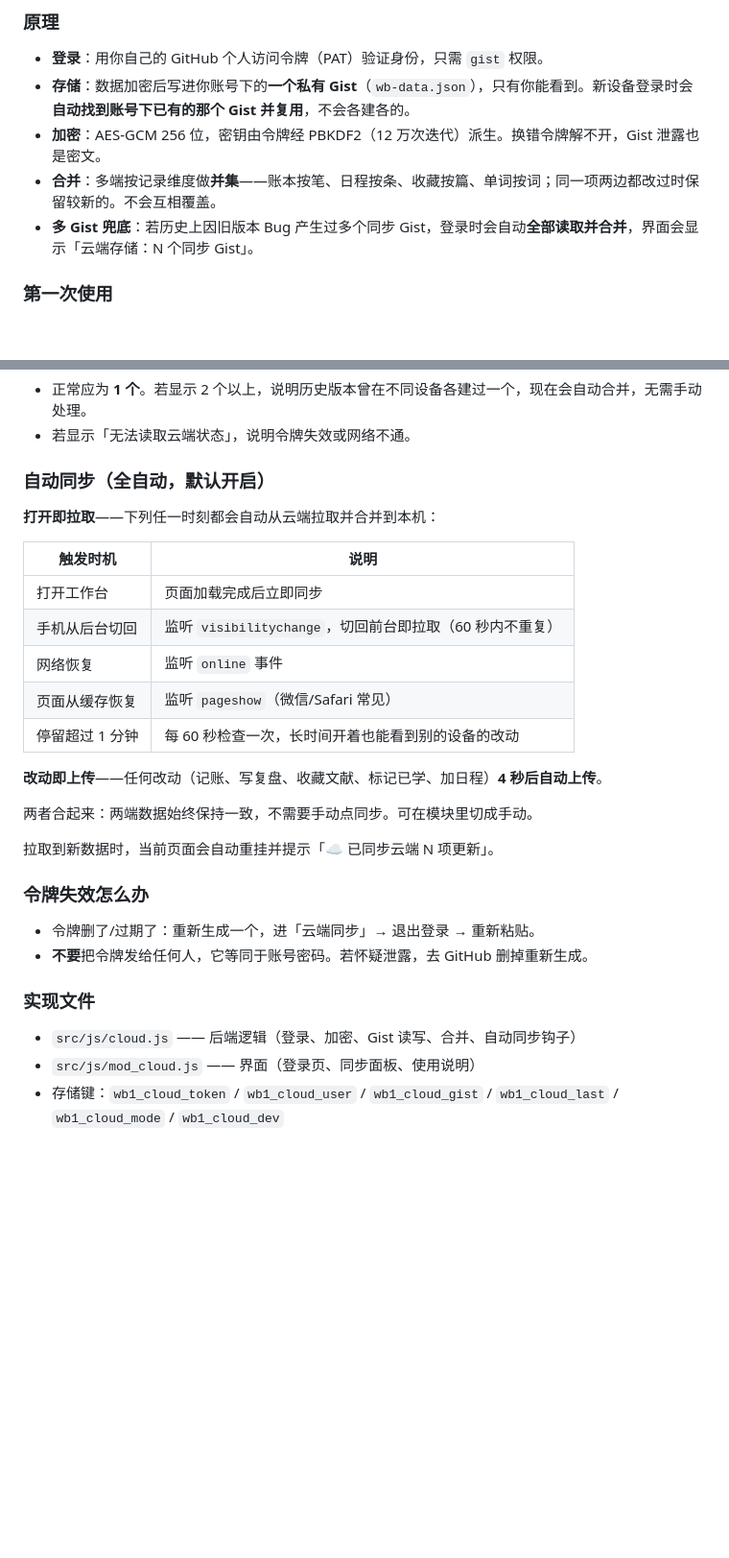
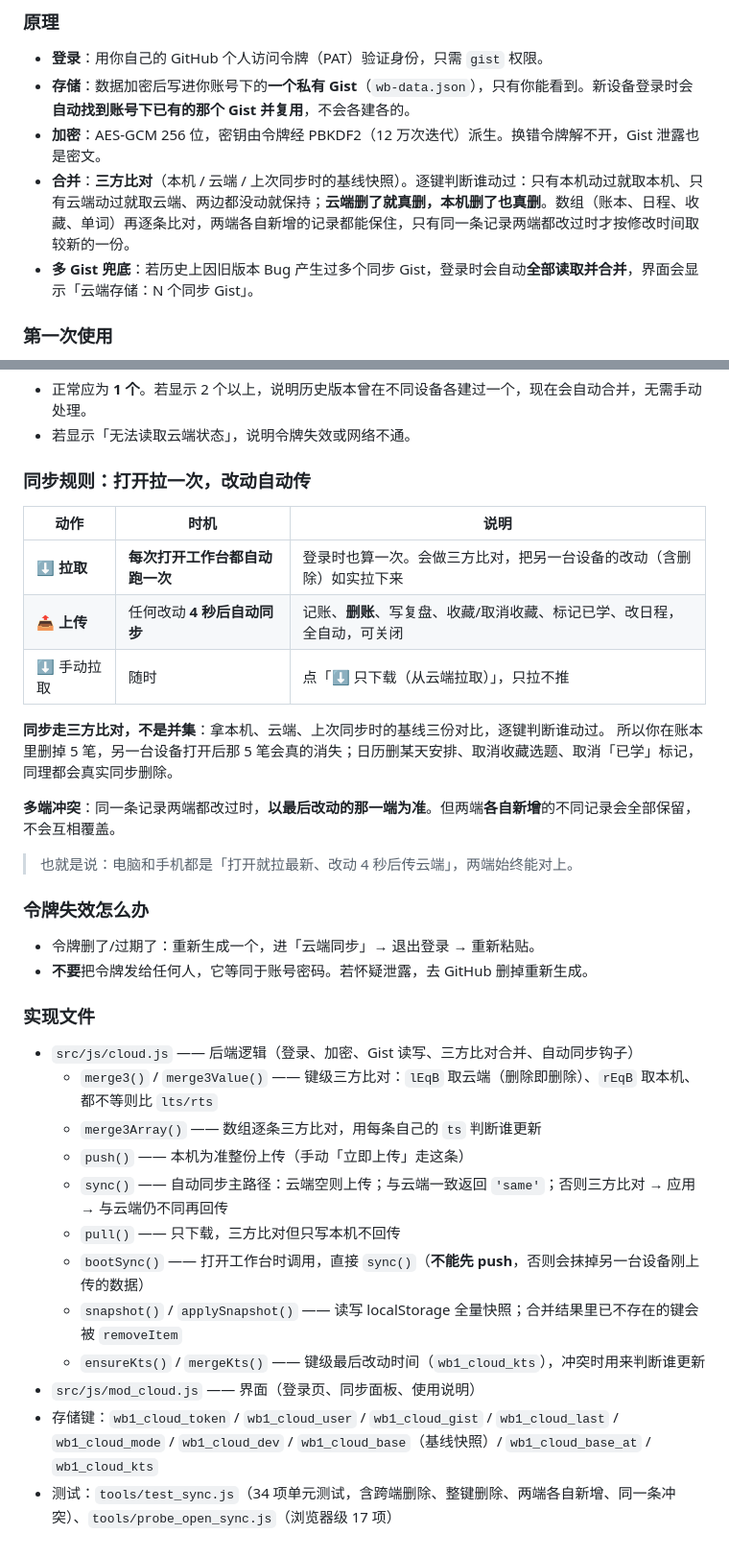
Before and after one commit to weita97/plastic-surgery-lab, a Markdown page: workbench/部署说明.md, 2 parts joined by grey strips. Shown at 96% size. GitHub-like rendering; blank space fills up the shorter version.

```diff
--- a/workbench/部署说明.md
+++ b/workbench/部署说明.md
@@ -80,7 +100,7 @@ D:\deepseekharness\WorkPlace\
 - **登录**：用你自己的 GitHub 个人访问令牌（PAT）验证身份，只需 `gist` 权限。
 - **存储**：数据加密后写进你账号下的**一个私有 Gist**（`wb-data.json`），只有你能看到。新设备登录时会**自动找到账号下已有的那个 Gist 并复用**，不会各建各的。
 - **加密**：AES-GCM 256 位，密钥由令牌经 PBKDF2（12 万次迭代）派生。换错令牌解不开，Gist 泄露也是密文。
-- **合并**：多端按记录维度做**并集**——账本按笔、日程按条、收藏按篇、单词按词；同一项两边都改过时保留较新的。不会互相覆盖。
+- **合并**：**三方比对**（本机 / 云端 / 上次同步时的基线快照）。逐键判断谁动过：只有本机动过就取本机、只有云端动过就取云端、两边都没动就保持；**云端删了就真删，本机删了也真删**。数组（账本、日程、收藏、单词）再逐条比对，两端各自新增的记录都能保住，只有同一条记录两端都改过时才按修改时间取较新的一份。
 - **多 Gist 兜底**：若历史上因旧版本 Bug 产生过多个同步 Gist，登录时会自动**全部读取并合并**，界面会显示「云端存储：N 个同步 Gist」。
 
 ### 第一次使用
@@ -103,23 +123,20 @@ D:\deepseekharness\WorkPlace\
 - 正常应为 **1 个**。若显示 2 个以上，说明历史版本曾在不同设备各建过一个，现在会自动合并，无需手动处理。
 - 若显示「无法读取云端状态」，说明令牌失效或网络不通。
 
-### 自动同步（全自动，默认开启）
+### 同步规则：打开拉一次，改动自动传
 
-**打开即拉取**——下列任一时刻都会自动从云端拉取并合并到本机：
+| 动作 | 时机 | 说明 |
+|---|---|---|
+| ⬇ **拉取** | **每次打开工作台都自动跑一次** | 登录时也算一次。会做三方比对，把另一台设备的改动（含删除）如实拉下来 |
+| 📤 **上传** | 任何改动 **4 秒后自动同步** | 记账、**删账**、写复盘、收藏/取消收藏、标记已学、改日程，全自动，可关闭 |
+| ⬇ 手动拉取 | 随时 | 点「⬇ 只下载（从云端拉取）」，只拉不推 |
 
-| 触发时机 | 说明 |
-|---|---|
-| 打开工作台 | 页面加载完成后立即同步 |
-| 手机从后台切回 | 监听 `visibilitychange`，切回前台即拉取（60 秒内不重复） |
-| 网络恢复 | 监听 `online` 事件 |
-| 页面从缓存恢复 | 监听 `pageshow`（微信/Safari 常见） |
-| 停留超过 1 分钟 | 每 60 秒检查一次，长时间开着也能看到别的设备的改动 |
+**同步走三方比对，不是并集**：拿本机、云端、上次同步时的基线三份对比，逐键判断谁动过。
+所以你在账本里删掉 5 笔，另一台设备打开后那 5 笔会真的消失；日历删某天安排、取消收藏选题、取消「已学」标记，同理都会真实同步删除。
 
-**改动即上传**——任何改动（记账、写复盘、收藏文献、标记已学、加日程）**4 秒后自动上传**。
+**多端冲突**：同一条记录两端都改过时，**以最后改动的那一端为准**。但两端**各自新增**的不同记录会全部保留，不会互相覆盖。
 
-两者合起来：两端数据始终保持一致，不需要手动点同步。可在模块里切成手动。
-
-拉取到新数据时，当前页面会自动重挂并提示「☁️ 已同步云端 N 项更新」。
+> 也就是说：电脑和手机都是「打开就拉最新、改动 4 秒后传云端」，两端始终能对上。
 
 ### 令牌失效怎么办
 
@@ -128,6 +145,15 @@ D:\deepseekharness\WorkPlace\
 
 ### 实现文件
 
-- `src/js/cloud.js` —— 后端逻辑（登录、加密、Gist 读写、合并、自动同步钩子）
+- `src/js/cloud.js` —— 后端逻辑（登录、加密、Gist 读写、三方比对合并、自动同步钩子）
+  - `merge3()` / `merge3Value()` —— 键级三方比对：`lEqB` 取云端（删除即删除）、`rEqB` 取本机、都不等则比 `lts/rts`
+  - `merge3Array()` —— 数组逐条三方比对，用每条自己的 `ts` 判断谁更新
+  - `push()` —— 本机为准整份上传（手动「立即上传」走这条）
+  - `sync()` —— 自动同步主路径：云端空则上传；与云端一致返回 `'same'`；否则三方比对 → 应用 → 与云端仍不同再回传
+  - `pull()` —— 只下载，三方比对但只写本机不回传
+  - `bootSync()` —— 打开工作台时调用，直接 `sync()`（**不能先 push**，否则会抹掉另一台设备刚上传的数据）
+  - `snapshot()` / `applySnapshot()` —— 读写 localStorage 全量快照；合并结果里已不存在的键会被 `removeItem`
+  - `ensureKts()` / `mergeKts()` —— 键级最后改动时间（`wb1_cloud_kts`），冲突时用来判断谁更新
 - `src/js/mod_cloud.js` —— 界面（登录页、同步面板、使用说明）
-- 存储键：`wb1_cloud_token` / `wb1_cloud_user` / `wb1_cloud_gist` / `wb1_cloud_last` / `wb1_cloud_mode` / `wb1_cloud_dev`
+- 存储键：`wb1_cloud_token` / `wb1_cloud_user` / `wb1_cloud_gist` / `wb1_cloud_last` / `wb1_cloud_mode` / `wb1_cloud_dev` / `wb1_cloud_base`（基线快照）/ `wb1_cloud_base_at` / `wb1_cloud_kts`
+- 测试：`tools/test_sync.js`（34 项单元测试，含跨端删除、整键删除、两端各自新增、同一条冲突）、`tools/probe_open_sync.js`（浏览器级 17 项）
```
Also changed, not shown: other parts of workbench/部署说明.md (+27 -7 lines).
